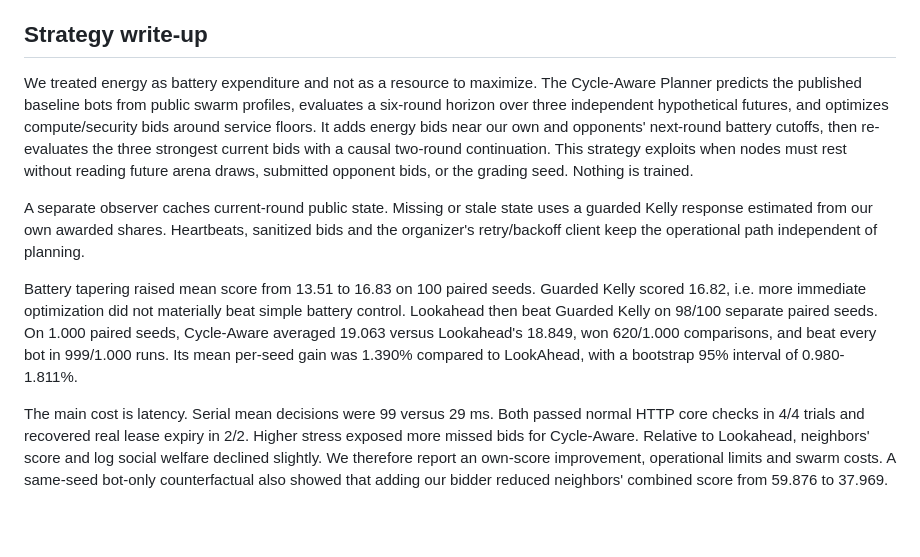
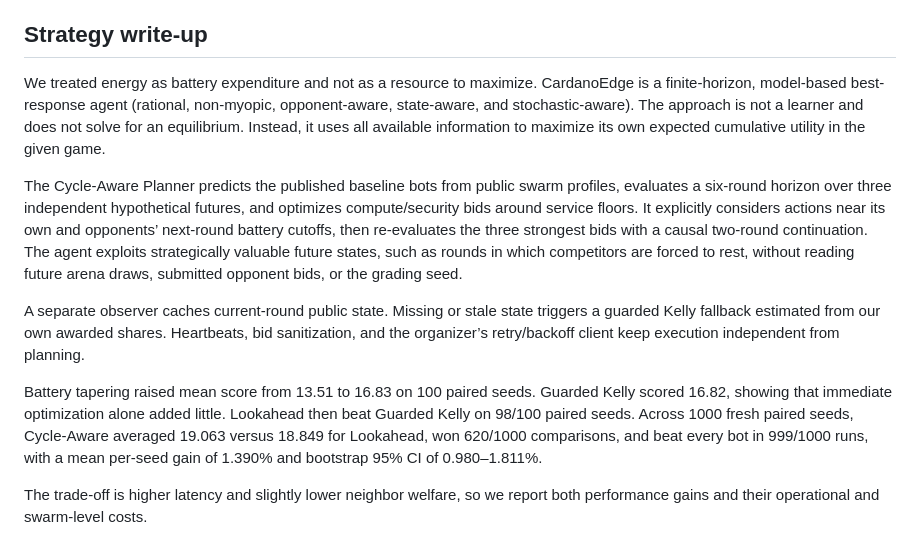
Before and after one commit to Indigma-Innovations/veleshack-2026-4th-challenge, a Markdown page: README.md, the part around the change. Drawn GitHub-style; blank space fills up the shorter version.

Commit message:
Revise strategy write-up

```diff
--- a/README.md
+++ b/README.md
@@ -85,10 +85,12 @@ To replay from round one, rerun the Windows command block above. Change
 
 ## Strategy write-up
 
-We treated energy as battery expenditure and not as a resource to maximize.  The Cycle-Aware Planner predicts the published baseline bots from public swarm  profiles, evaluates a six-round horizon over three independent hypothetical  futures, and optimizes compute/security bids around service floors. It adds  energy bids near our own and opponents' next-round battery cutoffs, then  re-evaluates the three strongest current bids with a causal two-round  continuation. This strategy exploits when nodes must rest without reading future arena  draws, submitted opponent bids, or the grading seed. Nothing is trained.
+We treated energy as battery expenditure and not as a resource to maximize. CardanoEdge is a finite-horizon, model-based best-response agent (rational, non-myopic, opponent-aware, state-aware, and stochastic-aware). The approach is not a learner and does not solve for an equilibrium. Instead, it uses all available information to maximize its own expected cumulative utility in the given game.
 
-A separate observer caches current-round public state. Missing or stale state uses a guarded Kelly response estimated from our own awarded shares. Heartbeats, sanitized bids and the organizer's retry/backoff client keep the operational  path independent of planning.
+The Cycle-Aware Planner predicts the published baseline bots from public swarm profiles, evaluates a six-round horizon over three independent hypothetical futures, and optimizes compute/security bids around service floors. It explicitly considers actions near its own and opponents’ next-round battery cutoffs, then re-evaluates the three strongest bids with a causal two-round continuation. The agent exploits strategically valuable future states, such as rounds in which competitors are forced to rest, without reading future arena draws, submitted opponent bids, or the grading seed.
 
-Battery tapering raised mean score from 13.51 to 16.83 on 100 paired seeds.  Guarded Kelly scored 16.82, i.e. more immediate optimization did not materially beat simple battery control. Lookahead then beat Guarded Kelly on 98/100 separate paired seeds. On 1.000 paired seeds, Cycle-Aware averaged 19.063 versus Lookahead's 18.849, won 620/1.000 comparisons, and beat every bot in 999/1.000 runs. Its mean per-seed gain was 1.390% compared to LookAhead, with a bootstrap 95% interval of 0.980-1.811%.
+A separate observer caches current-round public state. Missing or stale state triggers a guarded Kelly fallback estimated from our own awarded shares. Heartbeats, bid sanitization, and the organizer’s retry/backoff client keep execution independent from planning.
 
-The main cost is latency. Serial mean decisions were 99 versus 29 ms. Both passed normal HTTP core checks in 4/4 trials and recovered real lease expiry in 2/2. Higher stress exposed more missed bids for Cycle-Aware. Relative to Lookahead, neighbors' score and log social welfare declined slightly. We therefore report an own-score improvement, operational limits and swarm costs. A same-seed bot-only counterfactual also showed that adding our bidder reduced neighbors' combined score from 59.876 to 37.969.
+Battery tapering raised mean score from 13.51 to 16.83 on 100 paired seeds. Guarded Kelly scored 16.82, showing that immediate optimization alone added little. Lookahead then beat Guarded Kelly on 98/100 paired seeds. Across 1000 fresh paired seeds, Cycle-Aware averaged 19.063 versus 18.849 for Lookahead, won 620/1000 comparisons, and beat every bot in 999/1000 runs, with a mean per-seed gain of 1.390% and bootstrap 95% CI of 0.980–1.811%.
+
+The trade-off is higher latency and slightly lower neighbor welfare, so we report both performance gains and their operational and swarm-level costs.
```
